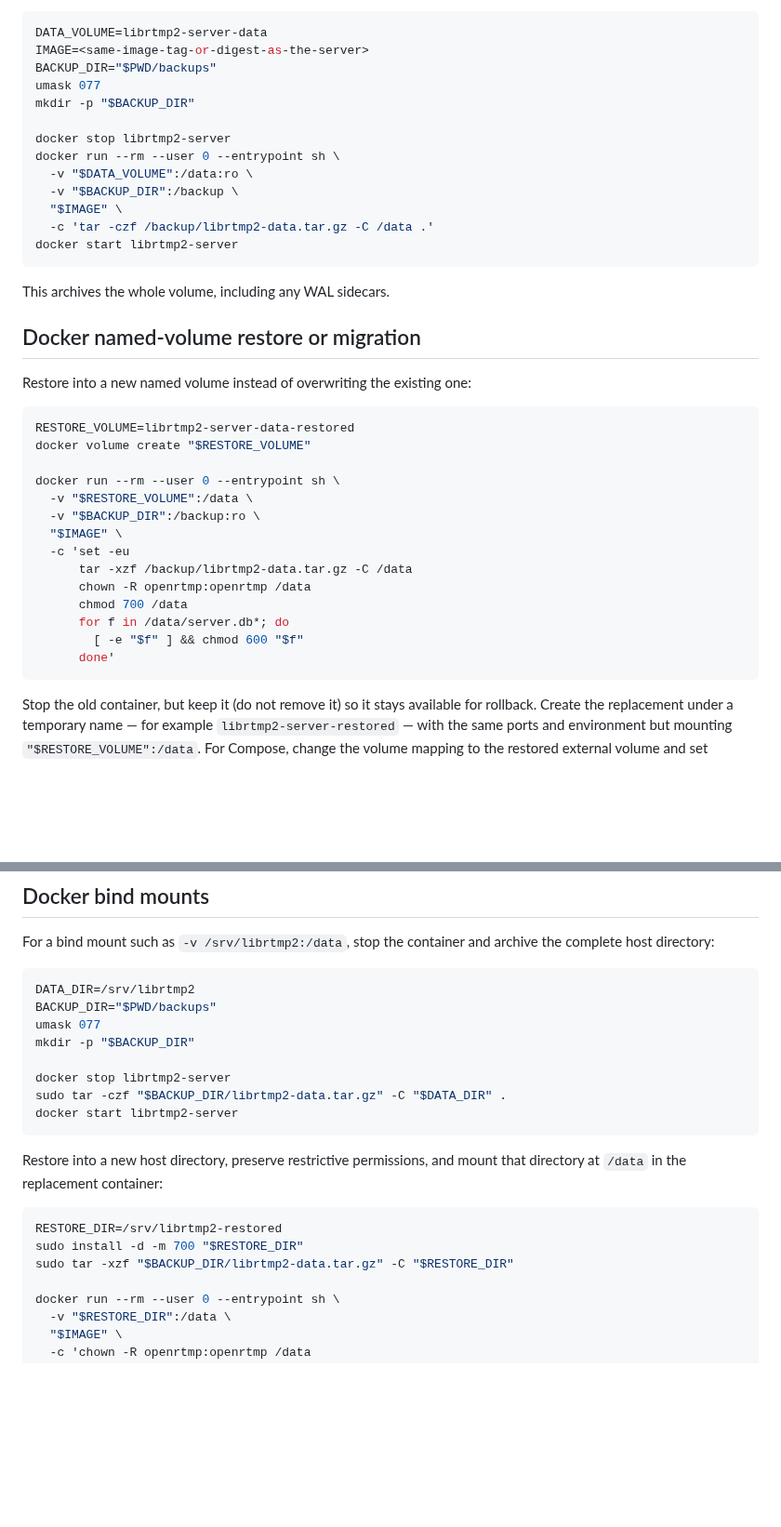
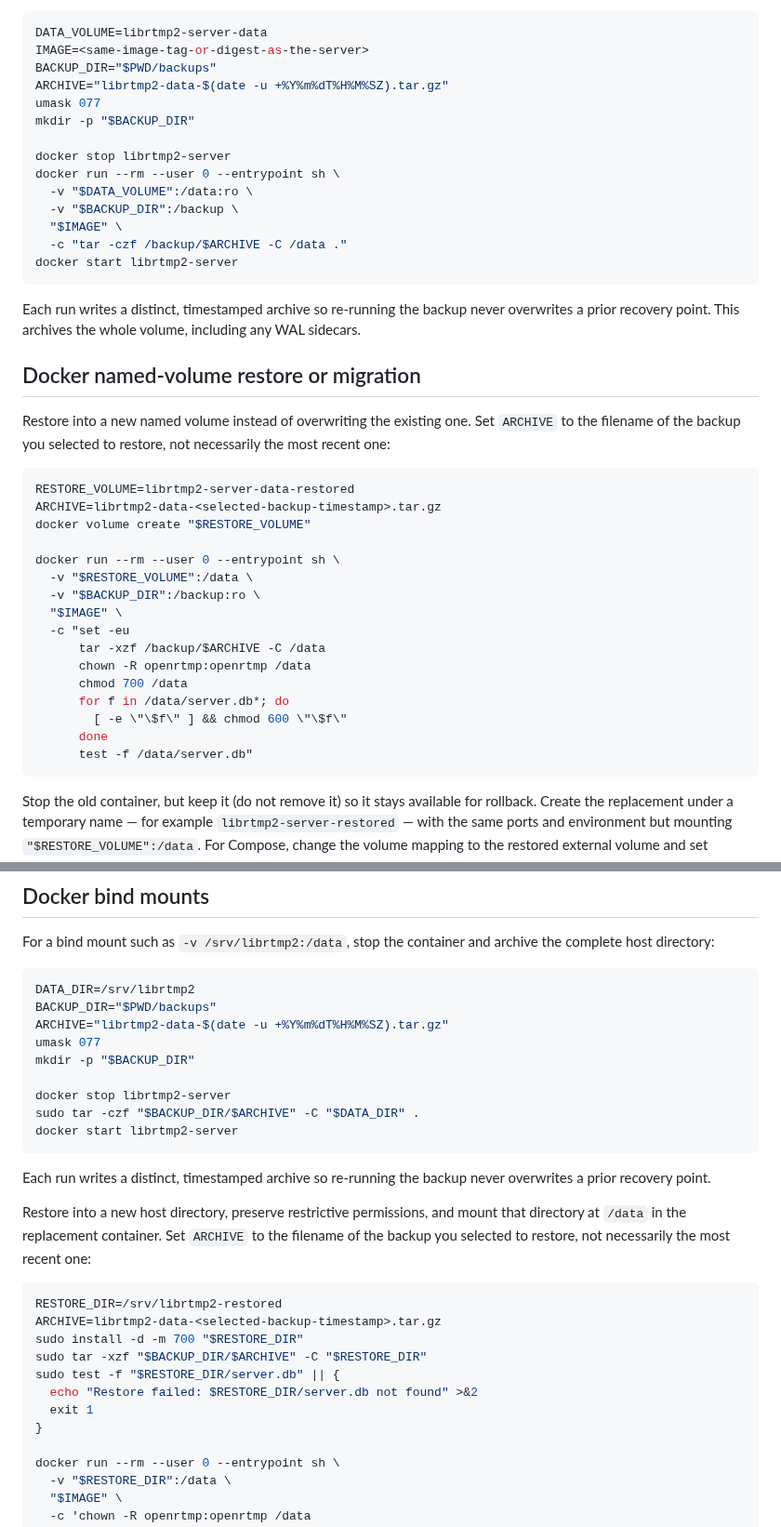
Before and after one commit to OpenRTMP/librtmp2-server, a Markdown page: docs/operations.md, 2 parts joined by grey strips. Shown at 93% size. Rendered like a GitHub page; blank space fills up the shorter version.

Commit message:
docs: guard restores against empty targets, avoid backup overwrites
- fail closed with an explicit test -f check after each restore/copy
  step so an empty or mistyped BACKUP_DIR/ARCHIVE can't silently lead
  to the server bootstrapping a fresh empty database
- use a timestamped ARCHIVE filename in both Docker backup snippets so
  re-running a backup never overwrites a prior recovery point, and
  reference the same variable in the matching restore snippets

Addresses Qodo review findings on PR #102.

````diff
--- a/docs/operations.md
+++ b/docs/operations.md
@@ -123,6 +130,7 @@ used by the container:
 DATA_VOLUME=librtmp2-server-data
 IMAGE=<same-image-tag-or-digest-as-the-server>
 BACKUP_DIR="$PWD/backups"
+ARCHIVE="librtmp2-data-$(date -u +%Y%m%dT%H%M%SZ).tar.gz"
 umask 077
 mkdir -p "$BACKUP_DIR"
 
@@ -131,31 +139,37 @@ docker run --rm --user 0 --entrypoint sh \
   -v "$DATA_VOLUME":/data:ro \
   -v "$BACKUP_DIR":/backup \
   "$IMAGE" \
-  -c 'tar -czf /backup/librtmp2-data.tar.gz -C /data .'
+  -c "tar -czf /backup/$ARCHIVE -C /data ."
 docker start librtmp2-server
 ```
 
-This archives the whole volume, including any WAL sidecars.
+Each run writes a distinct, timestamped archive so re-running the backup never
+overwrites a prior recovery point. This archives the whole volume, including
+any WAL sidecars.
 
 ## Docker named-volume restore or migration
 
-Restore into a new named volume instead of overwriting the existing one:
+Restore into a new named volume instead of overwriting the existing one. Set
+`ARCHIVE` to the filename of the backup you selected to restore, not
+necessarily the most recent one:
 
 ```bash
 RESTORE_VOLUME=librtmp2-server-data-restored
+ARCHIVE=librtmp2-data-<selected-backup-timestamp>.tar.gz
 docker volume create "$RESTORE_VOLUME"
 
 docker run --rm --user 0 --entrypoint sh \
   -v "$RESTORE_VOLUME":/data \
   -v "$BACKUP_DIR":/backup:ro \
   "$IMAGE" \
-  -c 'set -eu
-      tar -xzf /backup/librtmp2-data.tar.gz -C /data
+  -c "set -eu
+      tar -xzf /backup/$ARCHIVE -C /data
       chown -R openrtmp:openrtmp /data
       chmod 700 /data
       for f in /data/server.db*; do
-        [ -e "$f" ] && chmod 600 "$f"
-      done'
+        [ -e \"\$f\" ] && chmod 600 \"\$f\"
+      done
+      test -f /data/server.db"
 ```
 
 Stop the old container, but keep it (do not remove it) so it stays available
@@ -185,21 +199,32 @@ archive the complete host directory:
 ```bash
 DATA_DIR=/srv/librtmp2
 BACKUP_DIR="$PWD/backups"
+ARCHIVE="librtmp2-data-$(date -u +%Y%m%dT%H%M%SZ).tar.gz"
 umask 077
 mkdir -p "$BACKUP_DIR"
 
 docker stop librtmp2-server
-sudo tar -czf "$BACKUP_DIR/librtmp2-data.tar.gz" -C "$DATA_DIR" .
+sudo tar -czf "$BACKUP_DIR/$ARCHIVE" -C "$DATA_DIR" .
 docker start librtmp2-server
 ```
 
+Each run writes a distinct, timestamped archive so re-running the backup never
+overwrites a prior recovery point.
+
 Restore into a new host directory, preserve restrictive permissions, and mount
-that directory at `/data` in the replacement container:
+that directory at `/data` in the replacement container. Set `ARCHIVE` to the
+filename of the backup you selected to restore, not necessarily the most
+recent one:
 
 ```bash
 RESTORE_DIR=/srv/librtmp2-restored
+ARCHIVE=librtmp2-data-<selected-backup-timestamp>.tar.gz
 sudo install -d -m 700 "$RESTORE_DIR"
-sudo tar -xzf "$BACKUP_DIR/librtmp2-data.tar.gz" -C "$RESTORE_DIR"
+sudo tar -xzf "$BACKUP_DIR/$ARCHIVE" -C "$RESTORE_DIR"
+sudo test -f "$RESTORE_DIR/server.db" || {
+  echo "Restore failed: $RESTORE_DIR/server.db not found" >&2
+  exit 1
+}
 
 docker run --rm --user 0 --entrypoint sh \
   -v "$RESTORE_DIR":/data \
````
Also changed, not shown: other parts of docs/operations.md (+8 -1 lines).
